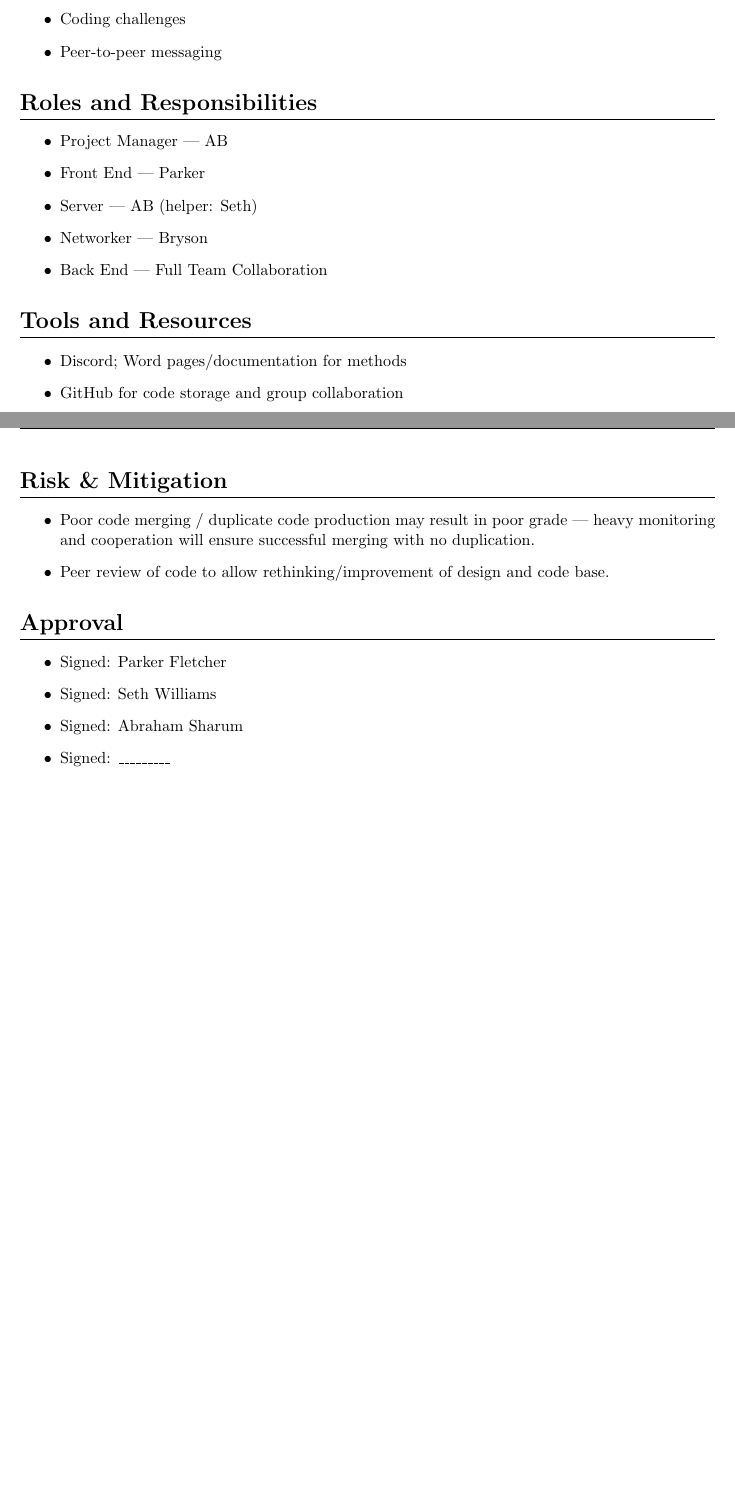
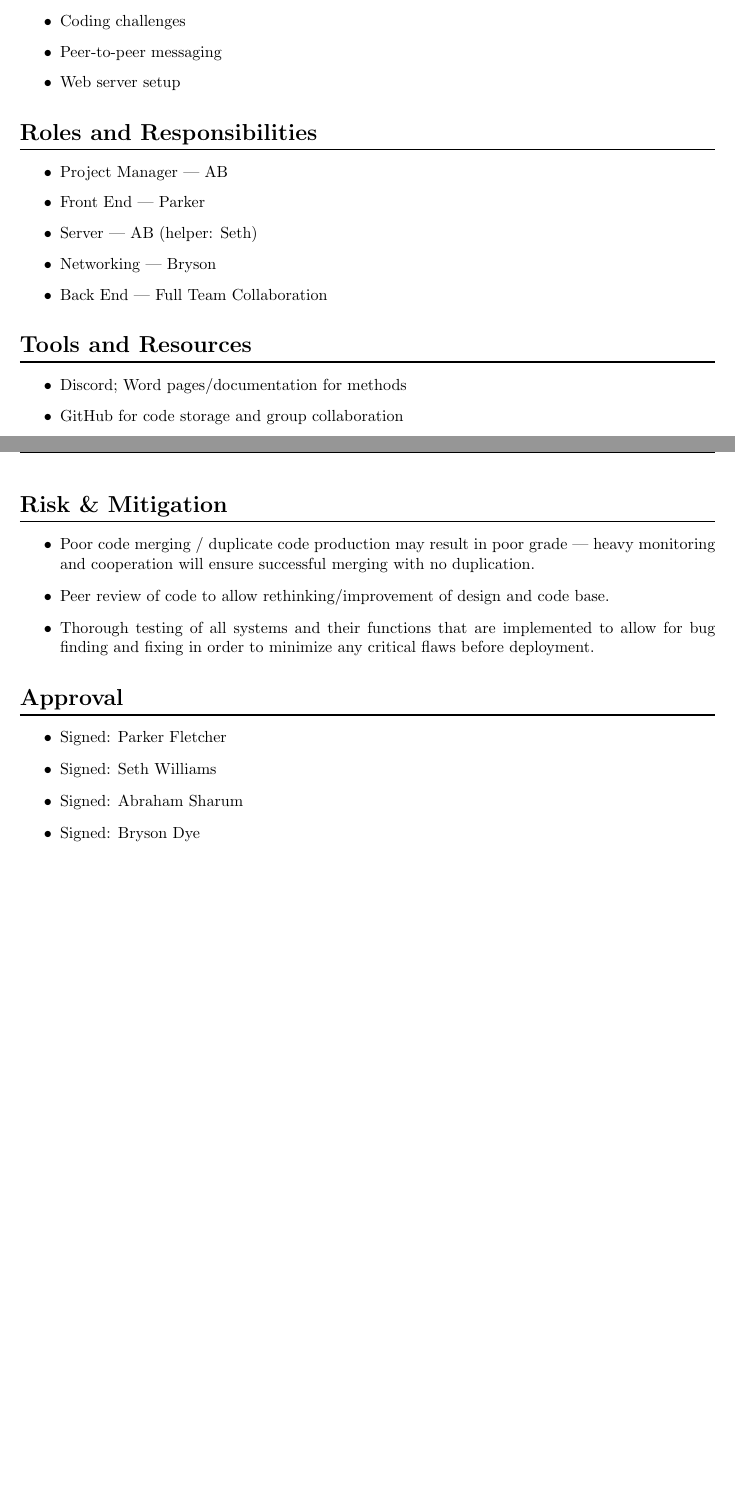
Before and after one commit to AbSharum/CodeTogether, a LaTeX document (Project/LaTex/Project Management Plan.tex): two parts of pages 2 and 3 of 3, joined at a grey line, cut so that both start at the same text, the shorter picture padded with empty space. Compiled offline with pdfLaTeX.

Commit message:
update
signed and added to Key Activities and Risk & Mitigation

```diff
--- a/Project/LaTex/Project Management Plan.tex
+++ b/Project/LaTex/Project Management Plan.tex
@@ -13,6 +13,8 @@
 \usepackage{fancyhdr}
 \usepackage{graphicx}
 \usetikzlibrary{trees}
+\usepackage[normalem]{ulem}
+\useunder{\uline}{\ul}{}
 
 \lstdefinestyle{mystyle}{
 	keywordstyle=\color{blue},
@@ -64,18 +66,23 @@
 	\end{itemize}
 
 	\section*{Key Activities}
+
+
 	\begin{itemize}
 		\item Design and implement web pages to allow social interaction.
 		\item Coding challenges
 		\item Peer-to-peer messaging
+        \item Web server setup
 	\end{itemize}
+
+
 
 	\section*{Roles and Responsibilities}
 	\begin{itemize}
 		\item Project Manager --- AB
 		\item Front End --- Parker
 		\item Server --- AB (helper: Seth)
-		\item Networker --- Bryson
+		\item Networking --- Bryson
 		\item Back End --- Full Team Collaboration
 	\end{itemize}
 
@@ -89,6 +96,7 @@
 	\begin{itemize}
 		\item Poor code merging / duplicate code production may result in poor grade --- heavy monitoring and cooperation will ensure successful merging with no duplication.
 		\item Peer review of code to allow rethinking/improvement of design and code base.
+        \item Thorough testing of all systems and their functions that are implemented to allow for bug finding and fixing in order to minimize any critical flaws before deployment.
 	\end{itemize}
 
 	\section*{Approval}
@@ -96,7 +104,7 @@
 		\item Signed: Parker Fletcher
 		\item Signed: Seth Williams
 		\item Signed: Abraham Sharum
-		\item Signed: \_\_\_\_\_\_\_\_\_
+		\item Signed: Bryson Dye
 	\end{itemize}
 
 \end{document}
```
Also changed, not shown: Project/LaTex/Project_Management_Plan.pdf (added).
